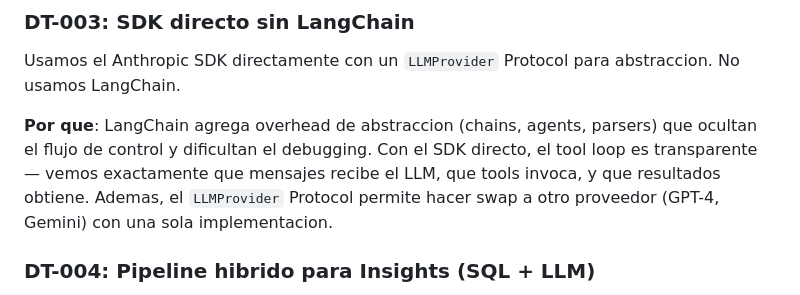
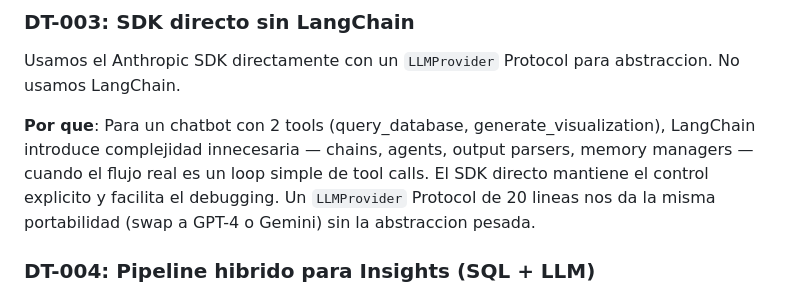
Before and after one commit to LuisAlejandro2003/rappi-technical-case, a Markdown page: README.md, the part around the change. GitHub-like rendering.

Commit message:
docs: emphasize LangChain as unnecessary complexity for this scope
Co-Authored-By: Claude Opus 4.6 (1M context) <noreply@anthropic.com>

```diff
--- a/README.md
+++ b/README.md
@@ -86,7 +86,7 @@ DuckDB es un motor OLAP columnar in-memory. Para queries analiticas (GROUP BY, M
 
 Usamos el Anthropic SDK directamente con un `LLMProvider` Protocol para abstraccion. No usamos LangChain.
 
-**Por que**: LangChain agrega overhead de abstraccion (chains, agents, parsers) que ocultan el flujo de control y dificultan el debugging. Con el SDK directo, el tool loop es transparente — vemos exactamente que mensajes recibe el LLM, que tools invoca, y que resultados obtiene. Ademas, el `LLMProvider` Protocol permite hacer swap a otro proveedor (GPT-4, Gemini) con una sola implementacion.
+**Por que**: Para un chatbot con 2 tools (query_database, generate_visualization), LangChain introduce complejidad innecesaria — chains, agents, output parsers, memory managers — cuando el flujo real es un loop simple de tool calls. El SDK directo mantiene el control explicito y facilita el debugging. Un `LLMProvider` Protocol de 20 lineas nos da la misma portabilidad (swap a GPT-4 o Gemini) sin la abstraccion pesada.
 
 ### DT-004: Pipeline hibrido para Insights (SQL + LLM)
 
```
